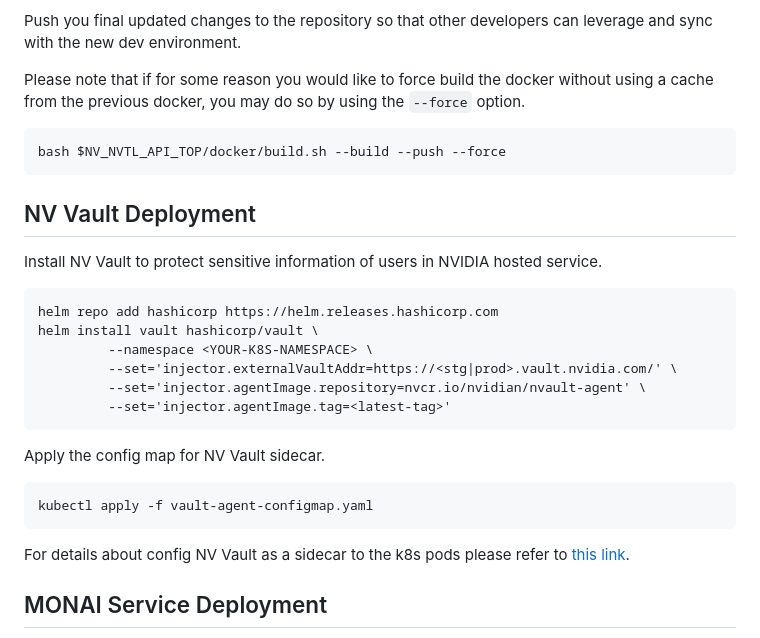
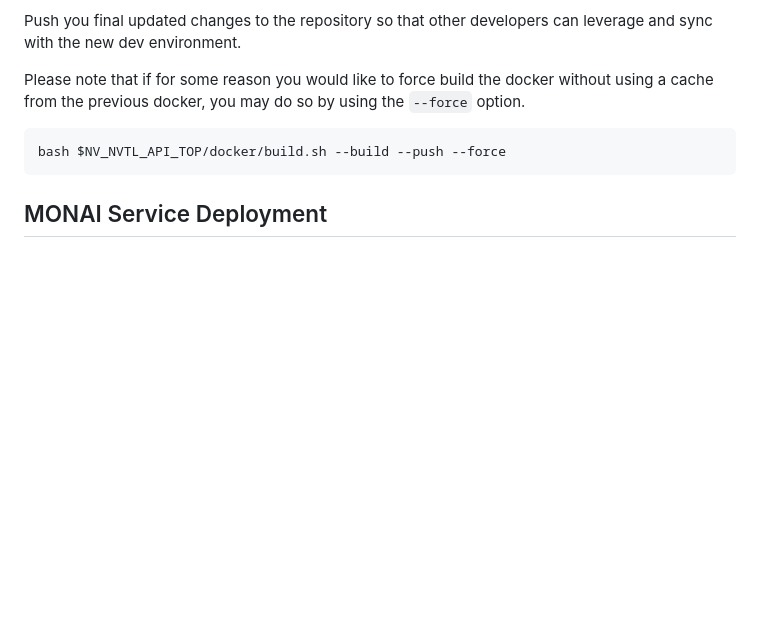
Before and after one commit to NVIDIA/tao_front_end_services, a Markdown page: README.md, the part around the change. Drawn GitHub-style; blank space fills up the shorter version.

Commit message:
TAO 5.3 Release - Front End Services

````diff
--- a/README.md
+++ b/README.md
@@ -77,23 +77,6 @@ Please note that if for some reason you would like to force build the docker wit
 bash $NV_NVTL_API_TOP/docker/build.sh --build --push --force
 ```
 
-## <a name='NVVaultDeployment'></a>NV Vault Deployment
-Install NV Vault to protect sensitive information of users in NVIDIA hosted service.
-```
-helm repo add hashicorp https://helm.releases.hashicorp.com
-helm install vault hashicorp/vault \
-         --namespace <YOUR-K8S-NAMESPACE> \
-         --set='injector.externalVaultAddr=https://<stg|prod>.vault.nvidia.com/' \
-         --set='injector.agentImage.repository=nvcr.io/nvidian/nvault-agent' \
-         --set='injector.agentImage.tag=<latest-tag>'
-```
-
-Apply the config map for NV Vault sidecar.
-```
-kubectl apply -f vault-agent-configmap.yaml
-```
-For details about config NV Vault as a sidecar to the k8s pods please refer to [this link](https://gitlab-master.nvidia.com/kaizen/services/vault/docs/-/blob/main/guides/integrations/kubernetes/4-deploy-vault-agent-sidecar-injector.md?ref_type=heads).
-
 ## <a name='MONAIServiceDeployment'></a>MONAI Service Deployment
 MONAI service deployment with some extra steps to above. Here are some links to MONAI service deployment, which show how to deploy MONAI service on different cloud service providers step-by-step.
 1. [Azure deployment](https://confluence.nvidia.com/pages/viewpage.action?spaceKey=CLARA&title=MONAI+Service+Azure+Deployment)
````
